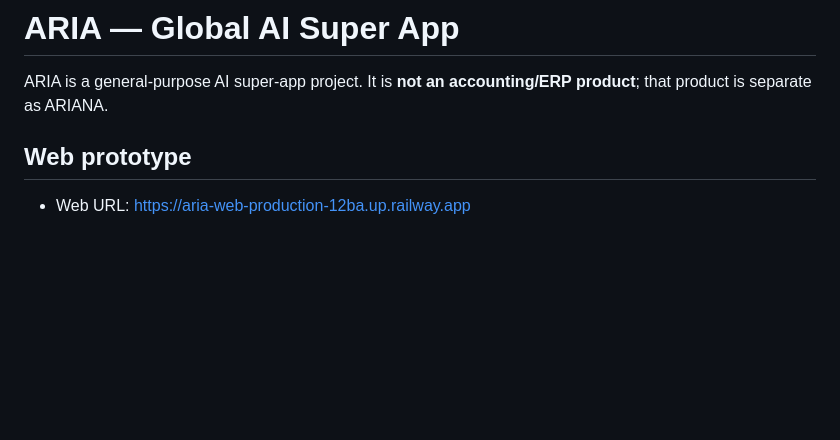
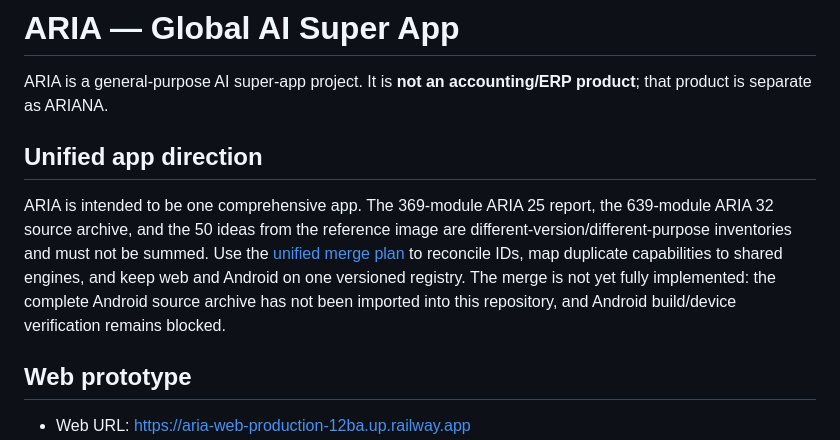
Before and after one commit to gavad54/aria-android, a Markdown page: README.md, the part around the change. GitHub-like rendering; blank space fills up the shorter version.

Commit message:
Document ARIA single-app consolidation and registry reconciliation

```diff
--- a/README.md
+++ b/README.md
@@ -1,6 +1,10 @@
 # ARIA — Global AI Super App
 
 ARIA is a general-purpose AI super-app project. It is **not an accounting/ERP product**; that product is separate as ARIANA.
+
+## Unified app direction
+
+ARIA is intended to be one comprehensive app. The 369-module ARIA 25 report, the 639-module ARIA 32 source archive, and the 50 ideas from the reference image are different-version/different-purpose inventories and must not be summed. Use the [unified merge plan](docs/ARIA_UNIFIED_APP_MERGE_PLAN_FA.md) to reconcile IDs, map duplicate capabilities to shared engines, and keep web and Android on one versioned registry. The merge is not yet fully implemented: the complete Android source archive has not been imported into this repository, and Android build/device verification remains blocked.
 
 ## Web prototype
 
```
